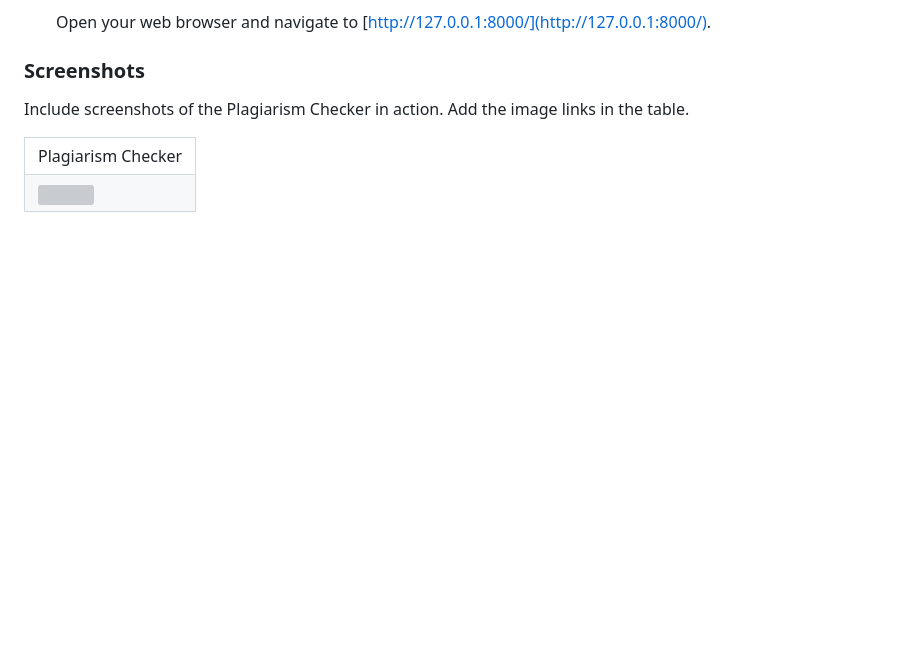
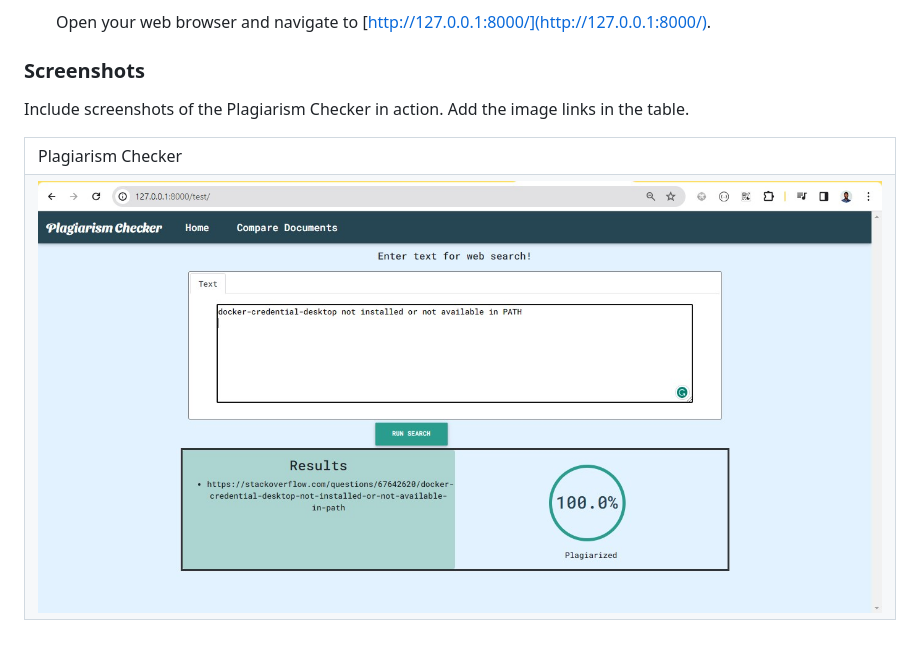
Before and after one commit to Emmanuel-Adukpe-1061/Plagiarism_Checker_Cosine_Algorithm, a Markdown page: README.md, the part around the change. Rendered like a GitHub page; pictures changed too: screenshot.jpg (added); blank space fills up the shorter version; grey boxes are pictures that could not be loaded.

Commit message:
updatedREADME.md

```diff
--- a/README.md
+++ b/README.md
@@ -61,6 +61,6 @@ Include screenshots of the Plagiarism Checker in action. Add the image links in
     <td>Plagiarism Checker</td>
   </tr>
   <tr>
-    <td><img src="path/to/your/screenshot.png"></td>
+    <td><img src="screenshot.jpg"></td>
   </tr>
 </table>
```
Also changed, not shown: 1 other file.
